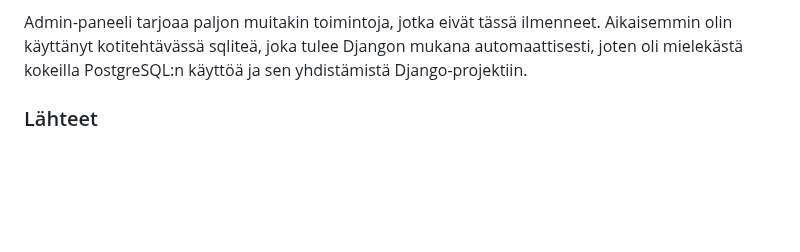
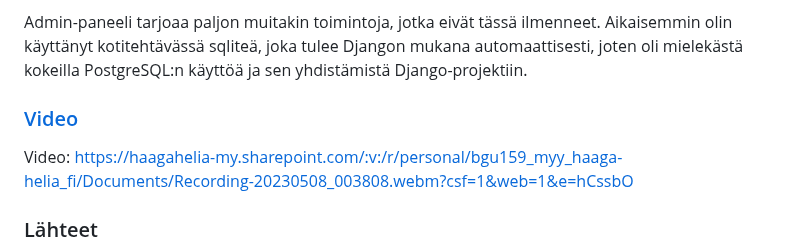
Before and after one commit to Viktorialissa/Django, a Markdown page: README.md, the part around the change. Drawn GitHub-style; blank space fills up the shorter version.

```diff
--- a/README.md
+++ b/README.md
@@ -206,6 +206,10 @@ Django tarjoaa huomattavan paljon ominaisuuksia, joilla on mahdollista tehdä ko
 
 Admin-paneeli tarjoaa paljon muitakin toimintoja, jotka eivät tässä ilmenneet. Aikaisemmin olin käyttänyt kotitehtävässä sqliteä, joka tulee Djangon mukana automaattisesti, joten oli mielekästä kokeilla PostgreSQL:n käyttöä ja sen yhdistämistä Django-projektiin.
 
+### [Video](https://haagahelia-my.sharepoint.com/:v:/r/personal/bgu159_myy_haaga-helia_fi/Documents/Recording-20230508_003808.webm?csf=1&web=1&e=hCssbO)
+Video:
+https://haagahelia-my.sharepoint.com/:v:/r/personal/bgu159_myy_haaga-helia_fi/Documents/Recording-20230508_003808.webm?csf=1&web=1&e=hCssbO
+
 ### Lähteet
 
 - [Django](https://www.djangoproject.com/). Luettu 05.05.2023.
```
